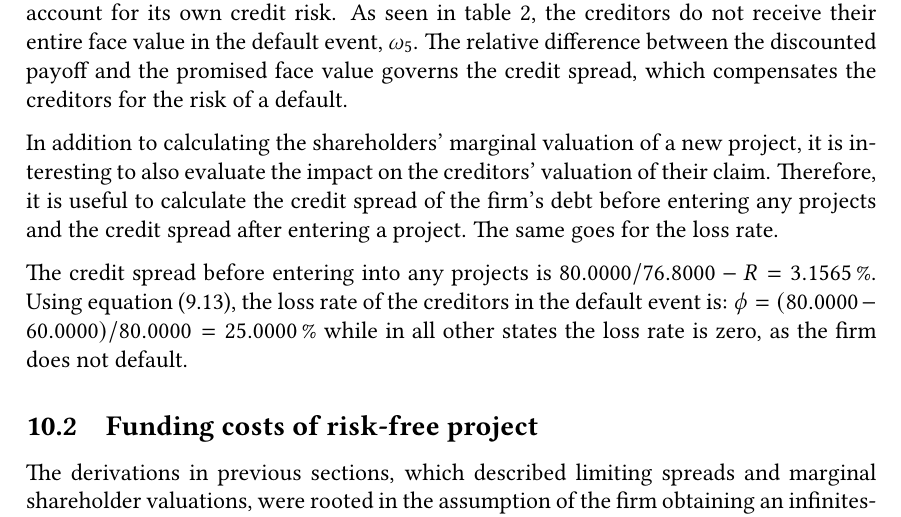
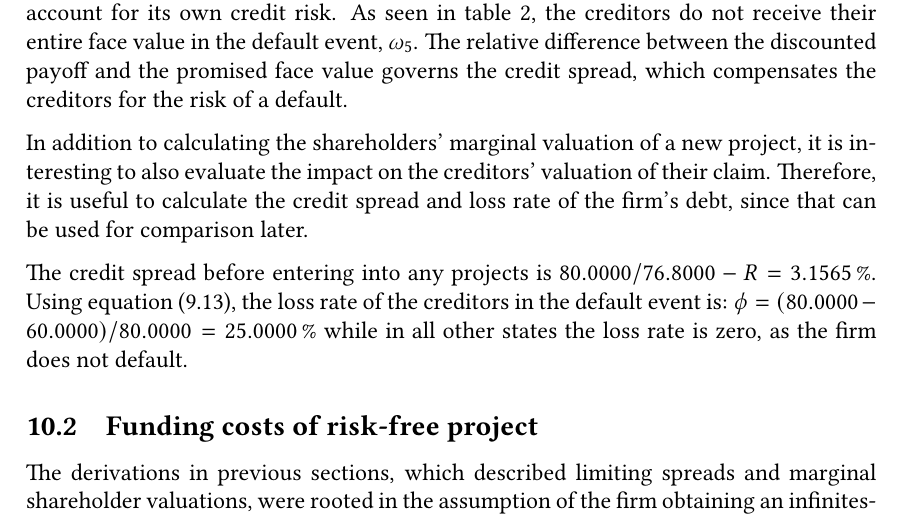
Before and after one commit to sebastianbaltser/master-thesis, a LaTeX thesis (thesis/main.tex, which reads thesis/content/body-matter/single-period-model/examples/dealer-introduction.tex): part of page 46 of 75, cut so that both start at the same text. Compiled offline with pdfLaTeX.

Commit message:
Fix formulation

```diff
--- a/thesis/content/body-matter/single-period-model/examples/dealer-introduction.tex
+++ b/thesis/content/body-matter/single-period-model/examples/dealer-introduction.tex
@@ -51,9 +51,8 @@
 
     In addition to calculating the shareholders' marginal valuation of a new project,
     it is interesting to also evaluate the impact on the creditors' valuation of their claim.
-    Therefore, it is useful to calculate the credit spread of the firm's debt
-    before entering any projects and the credit spread after entering a project.
-    The same goes for the loss rate.
+    Therefore, it is useful to calculate the credit spread and loss rate of the firm's debt,
+    since that can be used for comparison later.
 
     The credit spread before entering into any projects is
     $\num{80}/\num{76.80} - \grossrfrate = \pct{0.031565}$.
```
